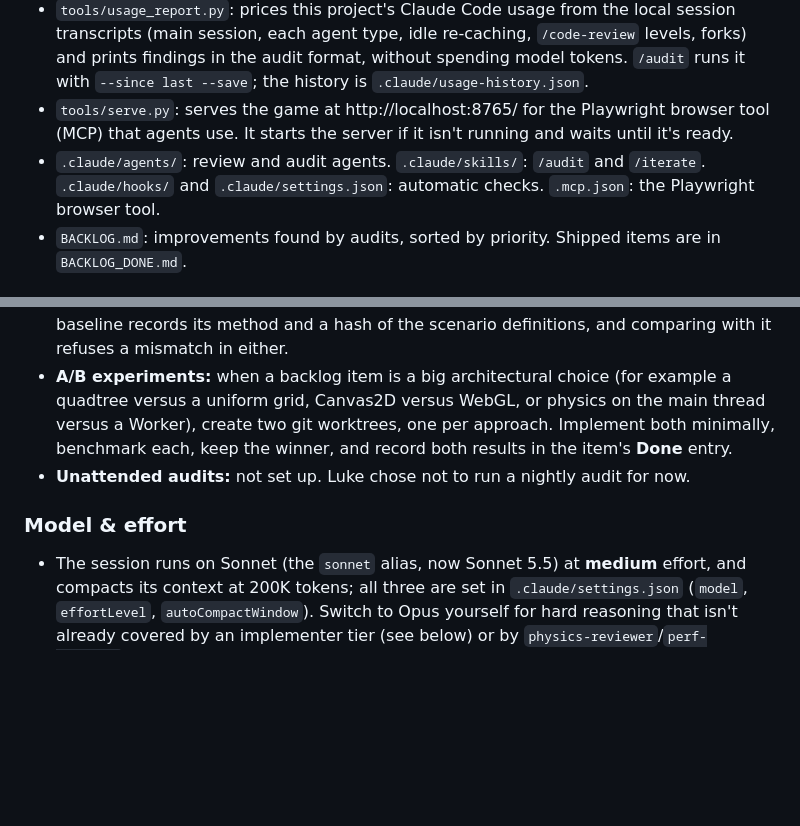
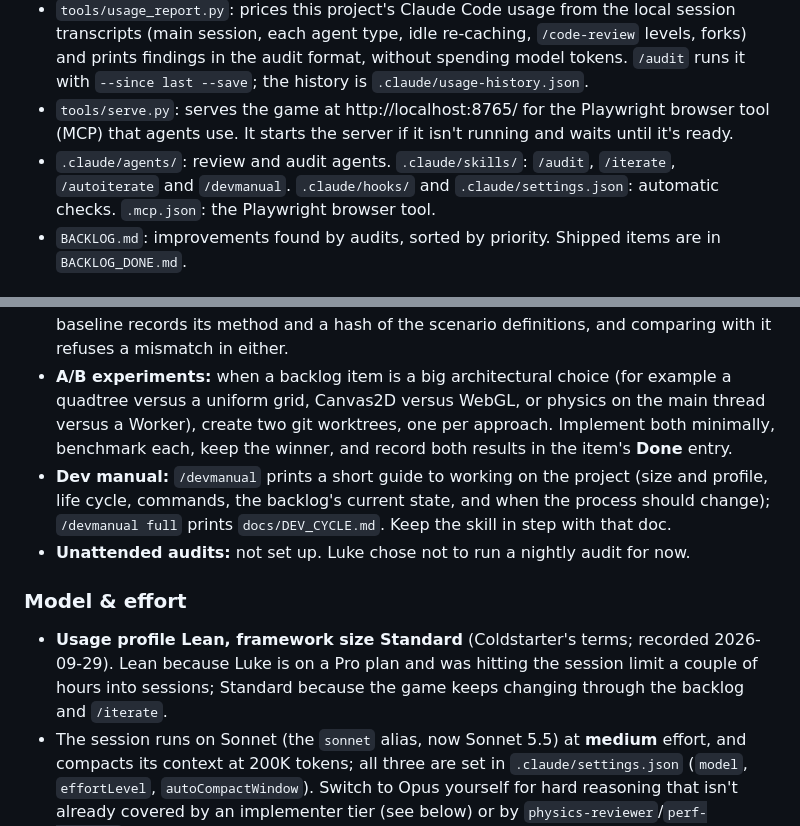
Before and after one commit to lbennietech/pocket-universe, a Markdown page: CLAUDE.md, 2 parts joined by grey strips. Rendered like a GitHub page; blank space fills up the shorter version.

```diff
--- a/CLAUDE.md
+++ b/CLAUDE.md
@@ -12,7 +12,7 @@ A browser gravity sandbox by Luke Bennie: plain HTML, CSS and JavaScript on a 2D
 - `tools/build_artifact.py`: rebuilds `pocket-universe.html`, the copy published as a private claude.ai artifact (https://claude.ai/artifact/QMJGjmuBKfrCHBa8WvXdK5). That file is ignored by git.
 - `tools/usage_report.py`: prices this project's Claude Code usage from the local session transcripts (main session, each agent type, idle re-caching, `/code-review` levels, forks) and prints findings in the audit format, without spending model tokens. `/audit` runs it with `--since last --save`; the history is `.claude/usage-history.json`.
 - `tools/serve.py`: serves the game at http://localhost:8765/ for the Playwright browser tool (MCP) that agents use. It starts the server if it isn't running and waits until it's ready.
-- `.claude/agents/`: review and audit agents. `.claude/skills/`: `/audit` and `/iterate`. `.claude/hooks/` and `.claude/settings.json`: automatic checks. `.mcp.json`: the Playwright browser tool.
+- `.claude/agents/`: review and audit agents. `.claude/skills/`: `/audit`, `/iterate`, `/autoiterate` and `/devmanual`. `.claude/hooks/` and `.claude/settings.json`: automatic checks. `.mcp.json`: the Playwright browser tool.
 - `BACKLOG.md`: improvements found by audits, sorted by priority. Shipped items are in `BACKLOG_DONE.md`.
 
 ## Before every push
@@ -65,10 +65,12 @@ Checked by `tests/invariants.js`.
 - **Autoiterate:** `/autoiterate` loops that same `/iterate` cycle batch after batch without waiting for Luke: intake of his new requests between batches, the full pipeline for each batch, and a stop only when the backlog is done, something needs his decision, or something is broken. Started as `/loop /autoiterate`, it also schedules its own wake-up at a session limit's reset and carries on. On any limit error, check the real clock (`date`) first: if the reset has passed, just resume.
 - **Bench:** `python bench/run_bench.py` (run), `--compare` (same-session A/B against the upstream `index.html`, fails on a regression over 5%; it falls back to the baseline, with a warning, if the upstream can't run the current scenes), `--compare --against baseline` (against the stored baseline) and `--baseline` (record a new baseline, only when the numbers genuinely improved or the measuring method or scenarios changed). The baseline records its method and a hash of the scenario definitions, and comparing with it refuses a mismatch in either.
 - **A/B experiments:** when a backlog item is a big architectural choice (for example a quadtree versus a uniform grid, Canvas2D versus WebGL, or physics on the main thread versus a Worker), create two git worktrees, one per approach. Implement both minimally, benchmark each, keep the winner, and record both results in the item's **Done** entry.
+- **Dev manual:** `/devmanual` prints a short guide to working on the project (size and profile, life cycle, commands, the backlog's current state, and when the process should change); `/devmanual full` prints `docs/DEV_CYCLE.md`. Keep the skill in step with that doc.
 - **Unattended audits:** not set up. Luke chose not to run a nightly audit for now.
 
 ### Model & effort
 
+- **Usage profile Lean, framework size Standard** (Coldstarter's terms; recorded 2026-09-29). Lean because Luke is on a Pro plan and was hitting the session limit a couple of hours into sessions; Standard because the game keeps changing through the backlog and `/iterate`.
 - The session runs on Sonnet (the `sonnet` alias, now Sonnet 5.5) at **medium** effort, and compacts its context at 200K tokens; all three are set in `.claude/settings.json` (`model`, `effortLevel`, `autoCompactWindow`). Switch to Opus yourself for hard reasoning that isn't already covered by an implementer tier (see below) or by `physics-reviewer`/`perf-profiler`.
 - Use `/effort high` for hard reasoning (integrator changes, collision edge cases, determinism bugs, spatial-structure rewrites, threading or architecture changes), then return to medium.
 - Avoid xhigh and max: they're rarely worth it here and burn Pro usage limits fast.
```
Also changed, not shown: docs/DEV_CYCLE.md (+5 -1 lines), 1 other file.
